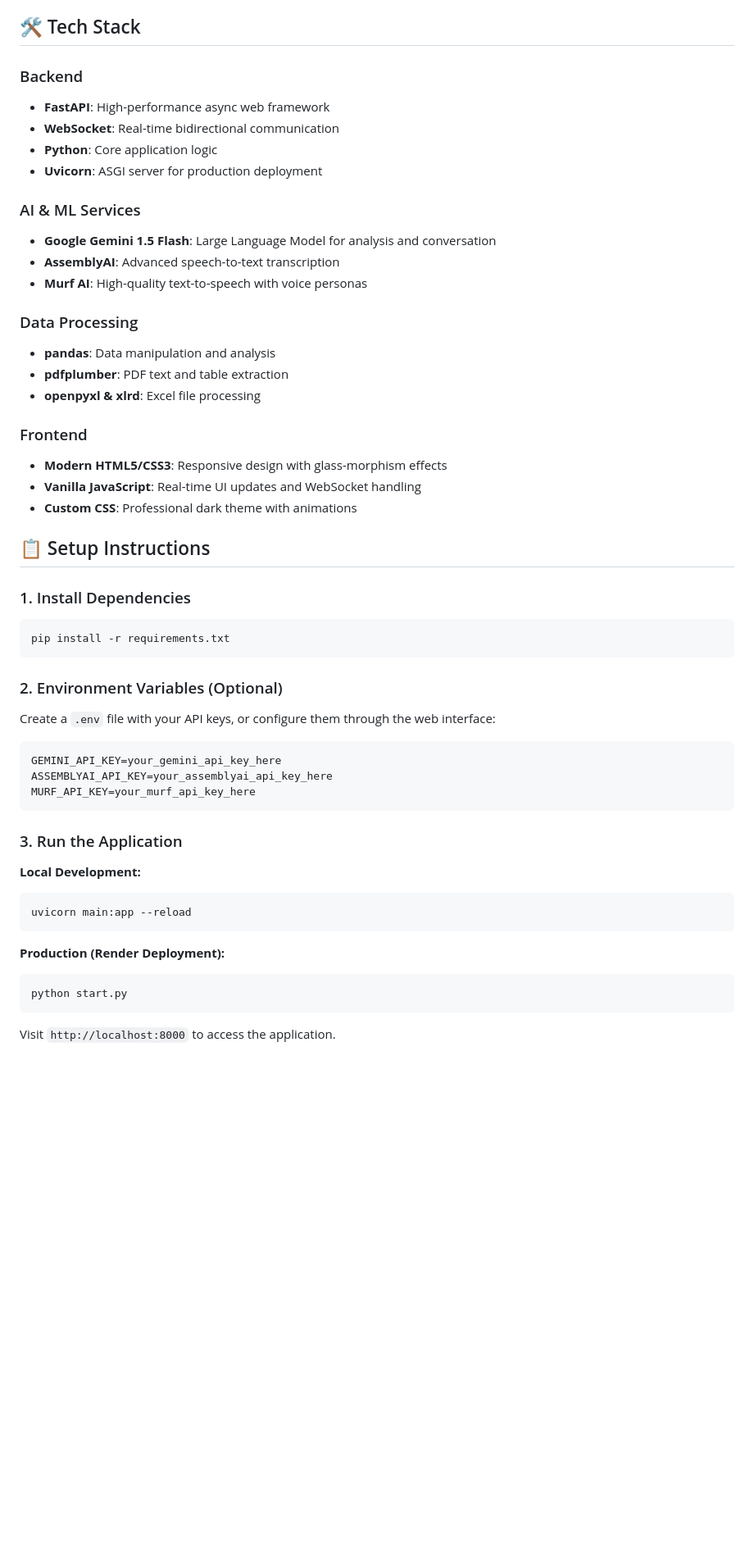
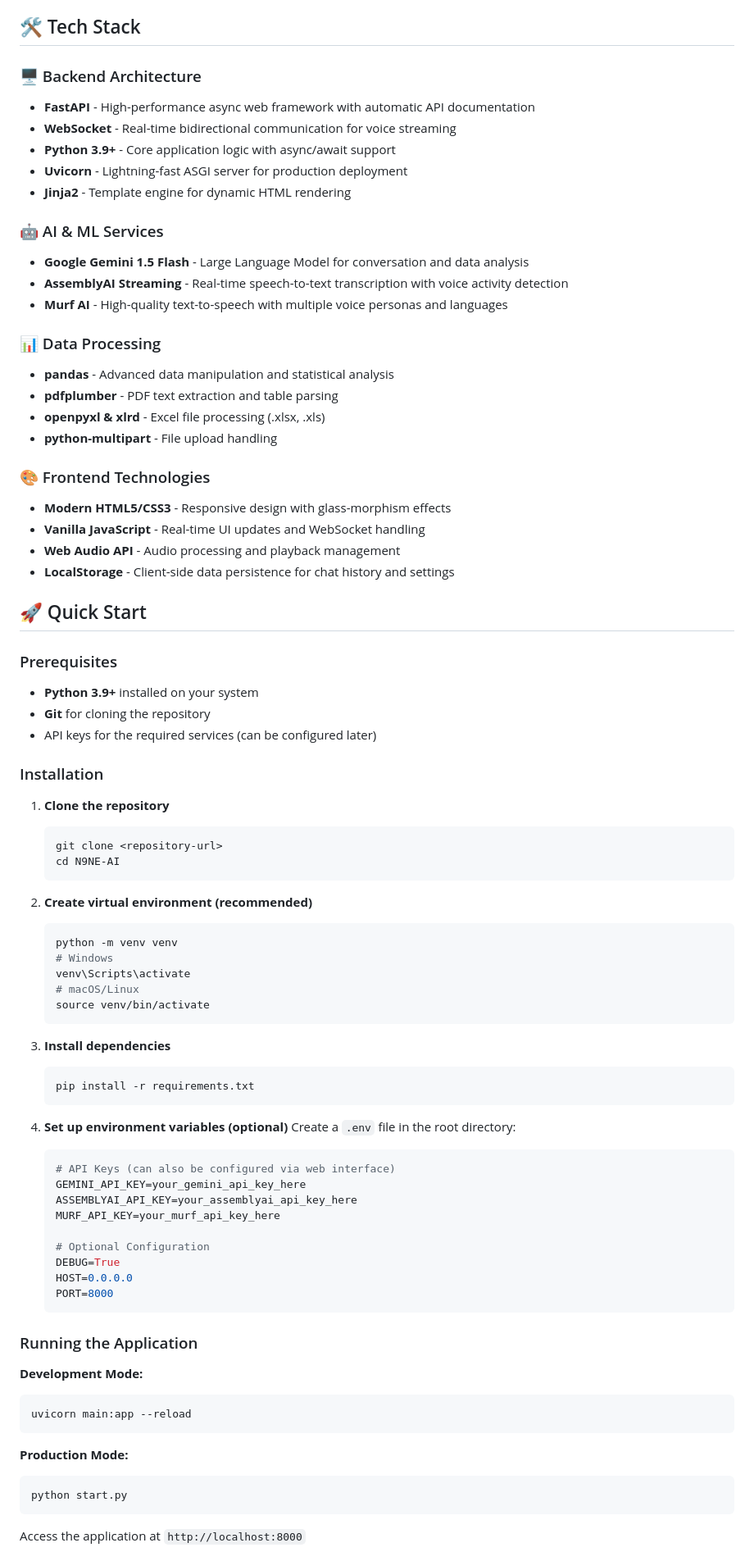
Before and after one commit to aryansondharva/aryan, a Markdown page: README.md, the part around the change printed below. Shown: that part at 82% size. GitHub-like rendering; blank space fills up the shorter version.

````diff
--- a/README.md
+++ b/README.md
@@ -46,53 +83,84 @@ A sophisticated **AI-powered conversational platform** that combines intelligent
 
 ## 🛠️ Tech Stack
 
-### Backend
-- **FastAPI**: High-performance async web framework
-- **WebSocket**: Real-time bidirectional communication
-- **Python**: Core application logic
-- **Uvicorn**: ASGI server for production deployment
+### 🖥️ Backend Architecture
+- **FastAPI** - High-performance async web framework with automatic API documentation
+- **WebSocket** - Real-time bidirectional communication for voice streaming
+- **Python 3.9+** - Core application logic with async/await support
+- **Uvicorn** - Lightning-fast ASGI server for production deployment
+- **Jinja2** - Template engine for dynamic HTML rendering
 
-### AI & ML Services
-- **Google Gemini 1.5 Flash**: Large Language Model for analysis and conversation
-- **AssemblyAI**: Advanced speech-to-text transcription
-- **Murf AI**: High-quality text-to-speech with voice personas
+### 🤖 AI & ML Services
+- **Google Gemini 1.5 Flash** - Large Language Model for conversation and data analysis
+- **AssemblyAI Streaming** - Real-time speech-to-text transcription with voice activity detection
+- **Murf AI** - High-quality text-to-speech with multiple voice personas and languages
 
-### Data Processing
-- **pandas**: Data manipulation and analysis
-- **pdfplumber**: PDF text and table extraction
-- **openpyxl & xlrd**: Excel file processing
+### 📊 Data Processing
+- **pandas** - Advanced data manipulation and statistical analysis
+- **pdfplumber** - PDF text extraction and table parsing
+- **openpyxl & xlrd** - Excel file processing (.xlsx, .xls)
+- **python-multipart** - File upload handling
 
-### Frontend
-- **Modern HTML5/CSS3**: Responsive design with glass-morphism effects
-- **Vanilla JavaScript**: Real-time UI updates and WebSocket handling
-- **Custom CSS**: Professional dark theme with animations
+### 🎨 Frontend Technologies
+- **Modern HTML5/CSS3** - Responsive design with glass-morphism effects
+- **Vanilla JavaScript** - Real-time UI updates and WebSocket handling
+- **Web Audio API** - Audio processing and playback management
+- **LocalStorage** - Client-side data persistence for chat history and settings
 
-## 📋 Setup Instructions
+## 🚀 Quick Start
 
-### 1. Install Dependencies
-```bash
-pip install -r requirements.txt
-```
+### Prerequisites
+- **Python 3.9+** installed on your system
+- **Git** for cloning the repository
+- API keys for the required services (can be configured later)
 
-### 2. Environment Variables (Optional)
-Create a `.env` file with your API keys, or configure them through the web interface:
-```env
-GEMINI_API_KEY=your_gemini_api_key_here
-ASSEMBLYAI_API_KEY=your_assemblyai_api_key_here
-MURF_API_KEY=your_murf_api_key_here
-```
+### Installation
 
-### 3. Run the Application
+1. **Clone the repository**
+   ```bash
+   git clone <repository-url>
+   cd N9NE-AI
+   ```
 
-**Local Development:**
+2. **Create virtual environment (recommended)**
+   ```bash
+   python -m venv venv
+   # Windows
+   venv\Scripts\activate
+   # macOS/Linux
+   source venv/bin/activate
+   ```
+
+3. **Install dependencies**
+   ```bash
+   pip install -r requirements.txt
+   ```
+
+4. **Set up environment variables (optional)**
+   Create a `.env` file in the root directory:
+   ```env
+   # API Keys (can also be configured via web interface)
+   GEMINI_API_KEY=your_gemini_api_key_here
+   ASSEMBLYAI_API_KEY=your_assemblyai_api_key_here
+   MURF_API_KEY=your_murf_api_key_here
+
+   # Optional Configuration
+   DEBUG=True
+   HOST=0.0.0.0
+   PORT=8000
+   ```
+
+### Running the Application
+
+**Development Mode:**
 ```bash
 uvicorn main:app --reload
 ```
 
-**Production (Render Deployment):**
+**Production Mode:**
 ```bash
 python start.py
 ```
 
-Visit `http://localhost:8000` to access the application.
+Access the application at `http://localhost:8000`
 
````
Also changed, not shown: other parts of README.md (+143 -64 lines).
